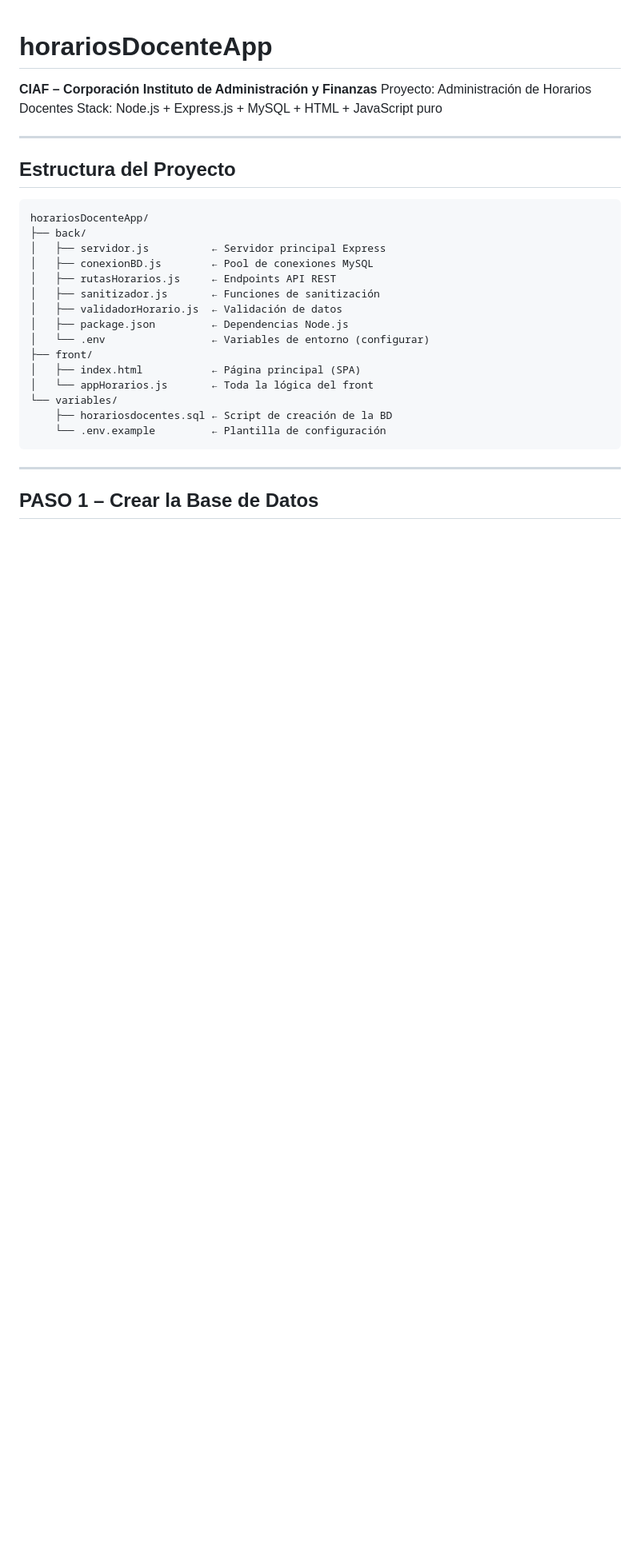
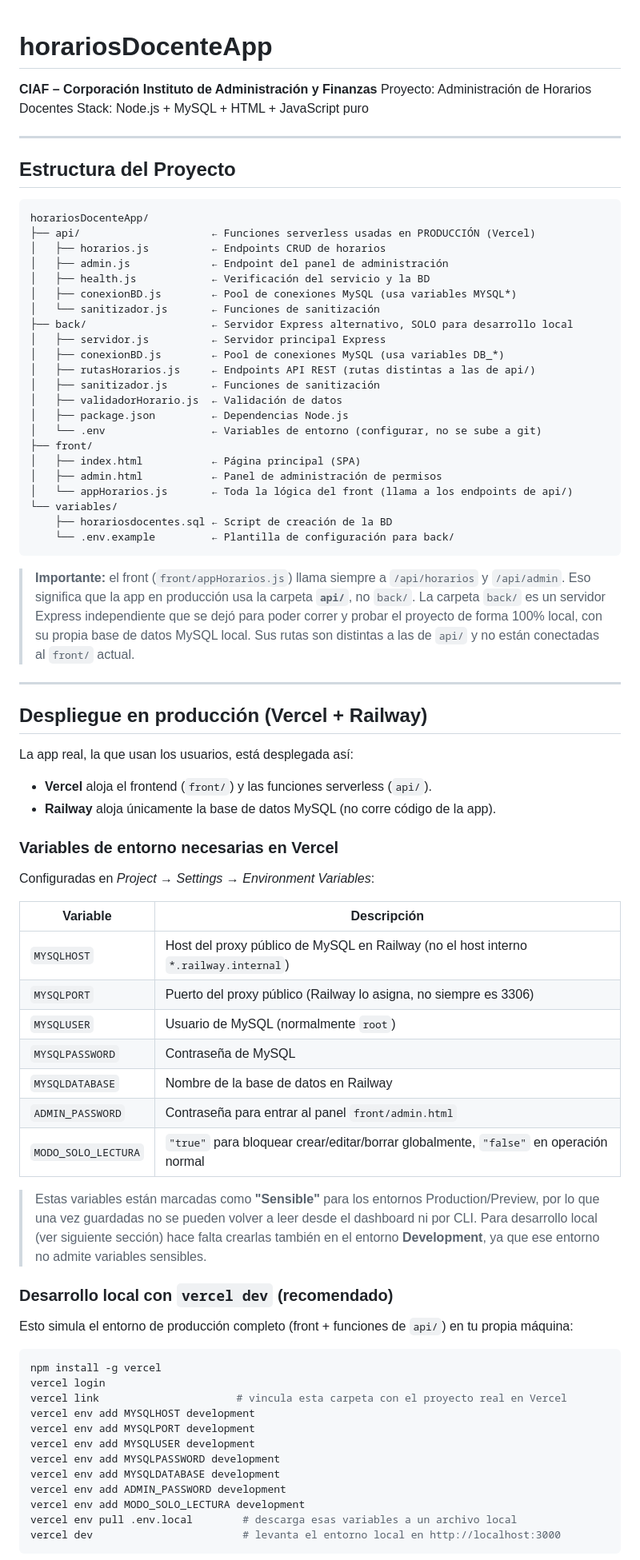
Before and after one commit to vhhurtado02-gif/Proyecto-Fundamentos-de-Desarrollo-y-Servicios-WEB, a Markdown page: README.md, the part around one of its changes. Shown at 80% size. GitHub-like rendering; blank space fills up the shorter version.

Commit message:
Readme actualizado

````diff
--- a/README.md
+++ b/README.md
@@ -1,7 +1,7 @@
 # horariosDocenteApp
 **CIAF – Corporación Instituto de Administración y Finanzas**
 Proyecto: Administración de Horarios Docentes
-Stack: Node.js + Express.js + MySQL + HTML + JavaScript puro
+Stack: Node.js + MySQL + HTML + JavaScript puro
 
 ---
 
@@ -9,22 +9,79 @@ Stack: Node.js + Express.js + MySQL + HTML + JavaScript puro
 
 ```
 horariosDocenteApp/
-├── back/
+├── api/                     ← Funciones serverless usadas en PRODUCCIÓN (Vercel)
+│   ├── horarios.js          ← Endpoints CRUD de horarios
+│   ├── admin.js             ← Endpoint del panel de administración
+│   ├── health.js            ← Verificación del servicio y la BD
+│   ├── conexionBD.js        ← Pool de conexiones MySQL (usa variables MYSQL*)
+│   └── sanitizador.js       ← Funciones de sanitización
+├── back/                    ← Servidor Express alternativo, SOLO para desarrollo local
 │   ├── servidor.js          ← Servidor principal Express
-│   ├── conexionBD.js        ← Pool de conexiones MySQL
-│   ├── rutasHorarios.js     ← Endpoints API REST
+│   ├── conexionBD.js        ← Pool de conexiones MySQL (usa variables DB_*)
+│   ├── rutasHorarios.js     ← Endpoints API REST (rutas distintas a las de api/)
 │   ├── sanitizador.js       ← Funciones de sanitización
 │   ├── validadorHorario.js  ← Validación de datos
 │   ├── package.json         ← Dependencias Node.js
-│   └── .env                 ← Variables de entorno (configurar)
+│   └── .env                 ← Variables de entorno (configurar, no se sube a git)
 ├── front/
 │   ├── index.html           ← Página principal (SPA)
-│   └── appHorarios.js       ← Toda la lógica del front
+│   ├── admin.html           ← Panel de administración de permisos
+│   └── appHorarios.js       ← Toda la lógica del front (llama a los endpoints de api/)
 └── variables/
     ├── horariosdocentes.sql ← Script de creación de la BD
-    └── .env.example         ← Plantilla de configuración
+    └── .env.example         ← Plantilla de configuración para back/
 ```
+
+> **Importante:** el front (`front/appHorarios.js`) llama siempre a `/api/horarios` y `/api/admin`.
+> Eso significa que la app en producción usa la carpeta **`api/`**, no `back/`.
+> La carpeta `back/` es un servidor Express independiente que se dejó para poder
+> correr y probar el proyecto de forma 100% local, con su propia base de datos MySQL local.
+> Sus rutas son distintas a las de `api/` y no están conectadas al `front/` actual.
 
 ---
 
-## PASO 1 – Crear la Base de Datos
+## Despliegue en producción (Vercel + Railway)
+
+La app real, la que usan los usuarios, está desplegada así:
+
+- **Vercel** aloja el frontend (`front/`) y las funciones serverless (`api/`).
+- **Railway** aloja únicamente la base de datos MySQL (no corre código de la app).
+
+### Variables de entorno necesarias en Vercel
+
+Configuradas en *Project → Settings → Environment Variables*:
+
+| Variable | Descripción |
+|---|---|
+| `MYSQLHOST` | Host del proxy público de MySQL en Railway (no el host interno `*.railway.internal`) |
+| `MYSQLPORT` | Puerto del proxy público (Railway lo asigna, no siempre es 3306) |
+| `MYSQLUSER` | Usuario de MySQL (normalmente `root`) |
+| `MYSQLPASSWORD` | Contraseña de MySQL |
+| `MYSQLDATABASE` | Nombre de la base de datos en Railway |
+| `ADMIN_PASSWORD` | Contraseña para entrar al panel `front/admin.html` |
+| `MODO_SOLO_LECTURA` | `"true"` para bloquear crear/editar/borrar globalmente, `"false"` en operación normal |
+
+> Estas variables están marcadas como **"Sensible"** para los entornos Production/Preview,
+> por lo que una vez guardadas no se pueden volver a leer desde el dashboard ni por CLI.
+> Para desarrollo local (ver siguiente sección) hace falta crearlas también en el entorno
+> **Development**, ya que ese entorno no admite variables sensibles.
+
+### Desarrollo local con `vercel dev` (recomendado)
+
+Esto simula el entorno de producción completo (front + funciones de `api/`) en tu propia máquina:
+
+```bash
+npm install -g vercel
+vercel login
+vercel link                      # vincula esta carpeta con el proyecto real en Vercel
+vercel env add MYSQLHOST development
+vercel env add MYSQLPORT development
+vercel env add MYSQLUSER development
+vercel env add MYSQLPASSWORD development
+vercel env add MYSQLDATABASE development
+vercel env add ADMIN_PASSWORD development
+vercel env add MODO_SOLO_LECTURA development
+vercel env pull .env.local        # descarga esas variables a un archivo local
+vercel dev                        # levanta el entorno local en http://localhost:3000
+```
+
````
Also changed, not shown: other parts of README.md (+36 -14 lines).
